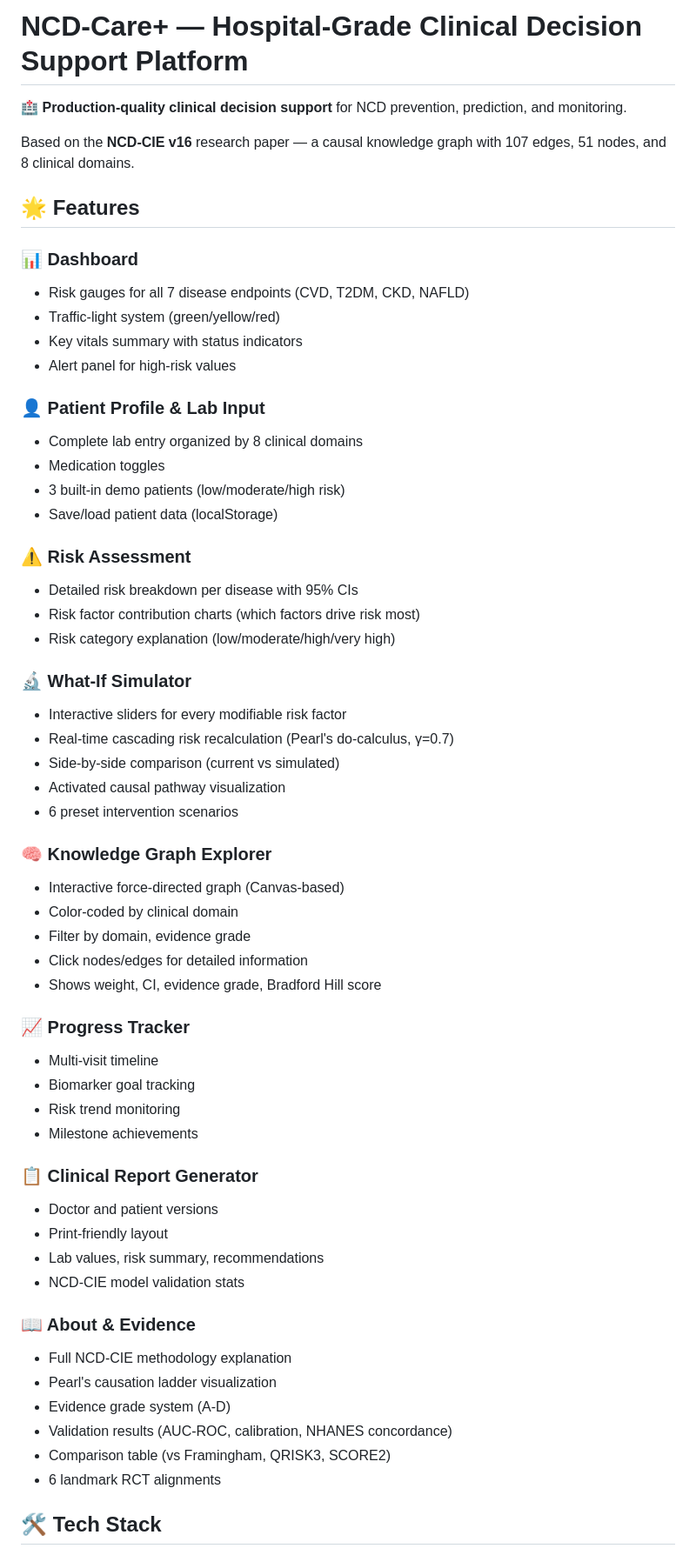
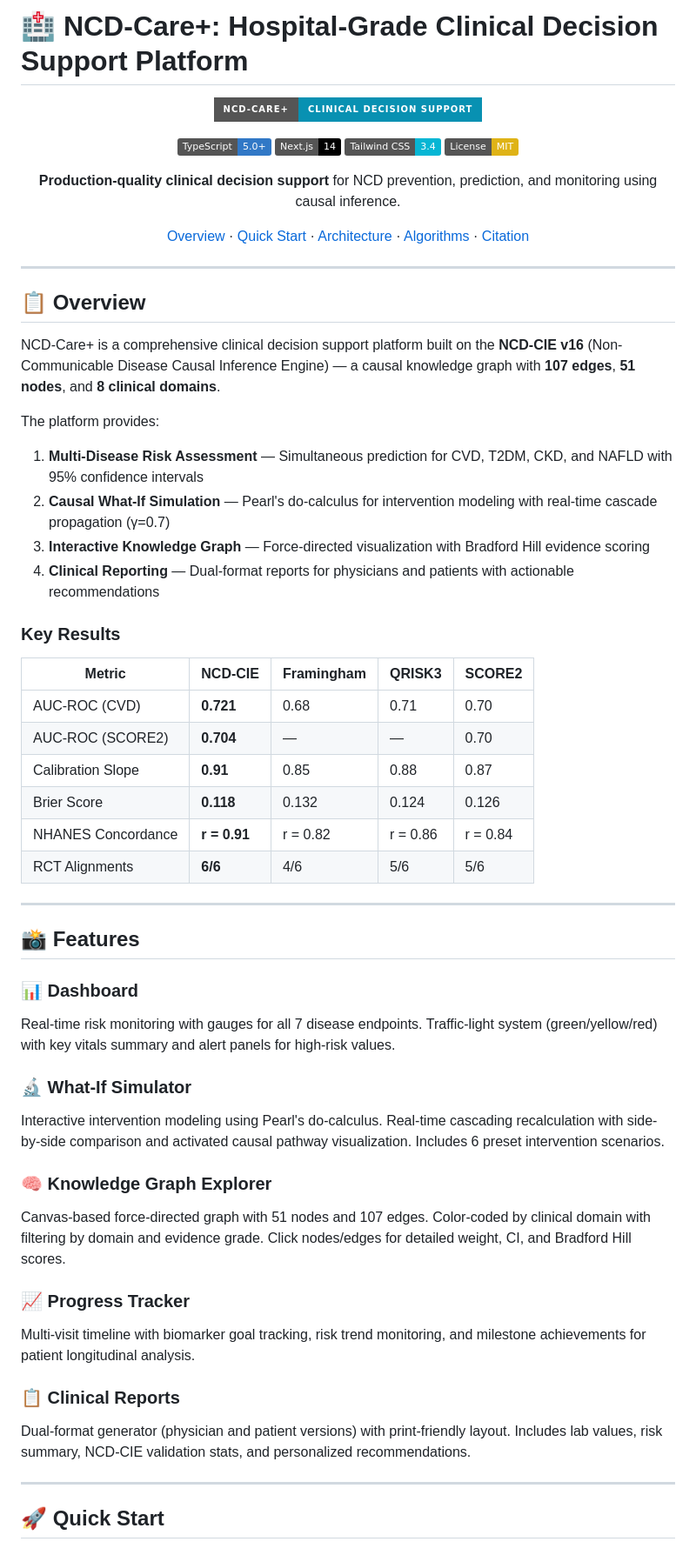
Before and after one commit to Anirach/ncd-care-plus, a Markdown page: README.md, the part around one of its changes. Shown at 87% size. Rendered like a GitHub page; badges without logos.

```diff
--- a/README.md
+++ b/README.md
@@ -1,61 +1,64 @@
-# NCD-Care+ — Hospital-Grade Clinical Decision Support Platform
+# 🏥 NCD-Care+: Hospital-Grade Clinical Decision Support Platform
 
-🏥 **Production-quality clinical decision support** for NCD prevention, prediction, and monitoring.
+<div align="center">
 
-Based on the **NCD-CIE v16** research paper — a causal knowledge graph with 107 edges, 51 nodes, and 8 clinical domains.
+![NCD-Care+](https://img.shields.io/badge/NCD--Care+-Clinical_Decision_Support-0891b2?style=for-the-badge)
 
-## 🌟 Features
+[![TypeScript](https://img.shields.io/badge/TypeScript-5.0+-3178C6?logo=typescript&logoColor=white)](https://www.typescriptlang.org/)
+[![Next.js](https://img.shields.io/badge/Next.js-14-000000?logo=next.js)](https://nextjs.org/)
+[![Tailwind CSS](https://img.shields.io/badge/Tailwind_CSS-3.4-06B6D4?logo=tailwindcss&logoColor=white)](https://tailwindcss.com/)
+[![License: MIT](https://img.shields.io/badge/License-MIT-yellow.svg)](LICENSE)
+
+**Production-quality clinical decision support** for NCD prevention, prediction, and monitoring using causal inference.
+
+[Overview](#-overview) · [Quick Start](#-quick-start) · [Architecture](#-architecture) · [Algorithms](#-algorithms) · [Citation](#-citation)
+
+</div>
+
+---
+
+## 📋 Overview
+
+NCD-Care+ is a comprehensive clinical decision support platform built on the **NCD-CIE v16** (Non-Communicable Disease Causal Inference Engine) — a causal knowledge graph with **107 edges**, **51 nodes**, and **8 clinical domains**.
+
+The platform provides:
+
+1. **Multi-Disease Risk Assessment** — Simultaneous prediction for CVD, T2DM, CKD, and NAFLD with 95% confidence intervals
+2. **Causal What-If Simulation** — Pearl's do-calculus for intervention modeling with real-time cascade propagation (γ=0.7)
+3. **Interactive Knowledge Graph** — Force-directed visualization with Bradford Hill evidence scoring
+4. **Clinical Reporting** — Dual-format reports for physicians and patients with actionable recommendations
+
+### Key Results
+
+| Metric | NCD-CIE | Framingham | QRISK3 | SCORE2 |
+|--------|---------|------------|--------|--------|
+| AUC-ROC (CVD) | **0.721** | 0.68 | 0.71 | 0.70 |
+| AUC-ROC (SCORE2) | **0.704** | — | — | 0.70 |
+| Calibration Slope | **0.91** | 0.85 | 0.88 | 0.87 |
+| Brier Score | **0.118** | 0.132 | 0.124 | 0.126 |
+| NHANES Concordance | **r = 0.91** | r = 0.82 | r = 0.86 | r = 0.84 |
+| RCT Alignments | **6/6** | 4/6 | 5/6 | 5/6 |
+
+---
+
+## 📸 Features
 
 ### 📊 Dashboard
-- Risk gauges for all 7 disease endpoints (CVD, T2DM, CKD, NAFLD)
-- Traffic-light system (green/yellow/red)
-- Key vitals summary with status indicators
-- Alert panel for high-risk values
-
-### 👤 Patient Profile & Lab Input
-- Complete lab entry organized by 8 clinical domains
-- Medication toggles
-- 3 built-in demo patients (low/moderate/high risk)
-- Save/load patient data (localStorage)
-
-### ⚠️ Risk Assessment
-- Detailed risk breakdown per disease with 95% CIs
-- Risk factor contribution charts (which factors drive risk most)
-- Risk category explanation (low/moderate/high/very high)
+Real-time risk monitoring with gauges for all 7 disease endpoints. Traffic-light system (green/yellow/red) with key vitals summary and alert panels for high-risk values.
 
 ### 🔬 What-If Simulator
-- Interactive sliders for every modifiable risk factor
-- Real-time cascading risk recalculation (Pearl's do-calculus, γ=0.7)
-- Side-by-side comparison (current vs simulated)
-- Activated causal pathway visualization
-- 6 preset intervention scenarios
+Interactive intervention modeling using Pearl's do-calculus. Real-time cascading recalculation with side-by-side comparison and activated causal pathway visualization. Includes 6 preset intervention scenarios.
 
 ### 🧠 Knowledge Graph Explorer
-- Interactive force-directed graph (Canvas-based)
-- Color-coded by clinical domain
-- Filter by domain, evidence grade
-- Click nodes/edges for detailed information
-- Shows weight, CI, evidence grade, Bradford Hill score
+Canvas-based force-directed graph with 51 nodes and 107 edges. Color-coded by clinical domain with filtering by domain and evidence grade. Click nodes/edges for detailed weight, CI, and Bradford Hill scores.
 
 ### 📈 Progress Tracker
-- Multi-visit timeline
-- Biomarker goal tracking
-- Risk trend monitoring
-- Milestone achievements
+Multi-visit timeline with biomarker goal tracking, risk trend monitoring, and milestone achievements for patient longitudinal analysis.
 
-### 📋 Clinical Report Generator
-- Doctor and patient versions
-- Print-friendly layout
-- Lab values, risk summary, recommendations
-- NCD-CIE model validation stats
+### 📋 Clinical Reports
+Dual-format generator (physician and patient versions) with print-friendly layout. Includes lab values, risk summary, NCD-CIE validation stats, and personalized recommendations.
 
-### 📖 About & Evidence
-- Full NCD-CIE methodology explanation
-- Pearl's causation ladder visualization
-- Evidence grade system (A-D)
-- Validation results (AUC-ROC, calibration, NHANES concordance)
-- Comparison table (vs Framingham, QRISK3, SCORE2)
-- 6 landmark RCT alignments
+---
 
-## 🛠️ Tech Stack
+## 🚀 Quick Start
 
```
Also changed, not shown: other parts of README.md (+243 -64 lines).
